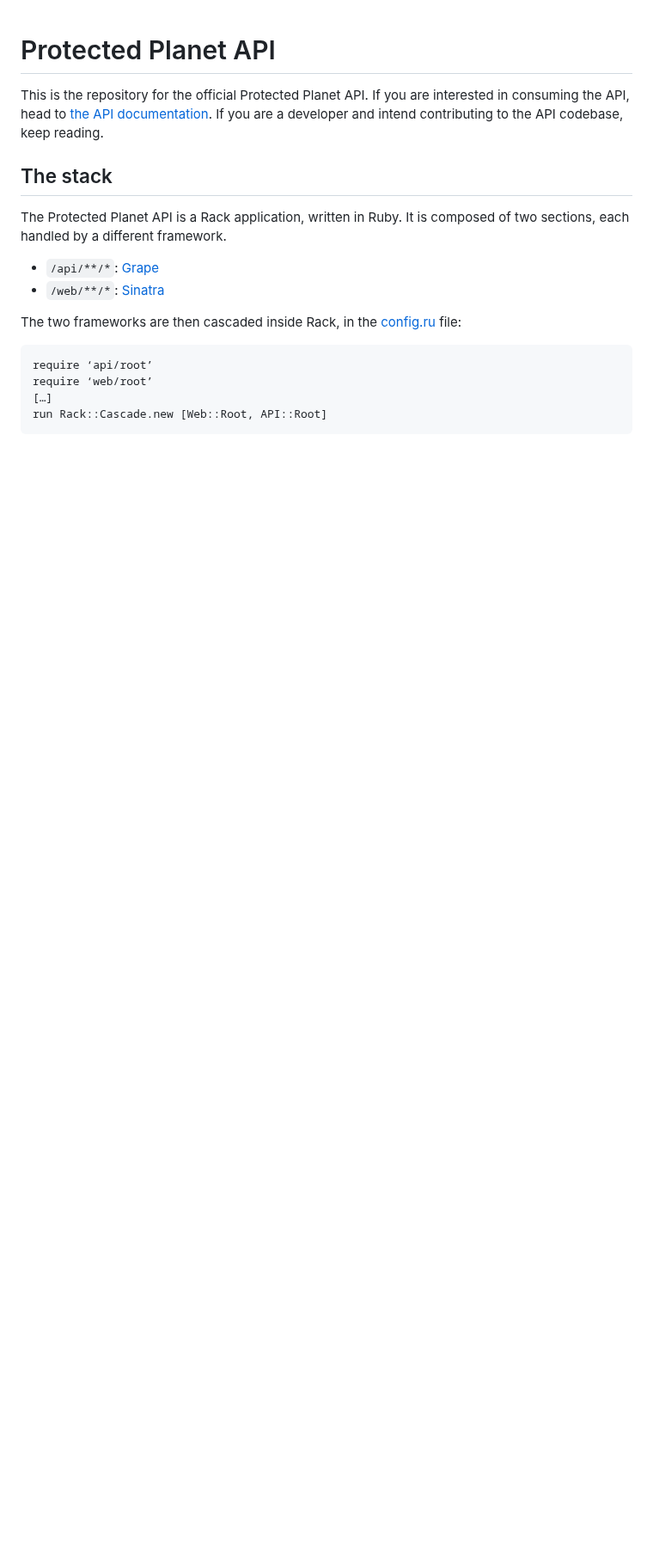
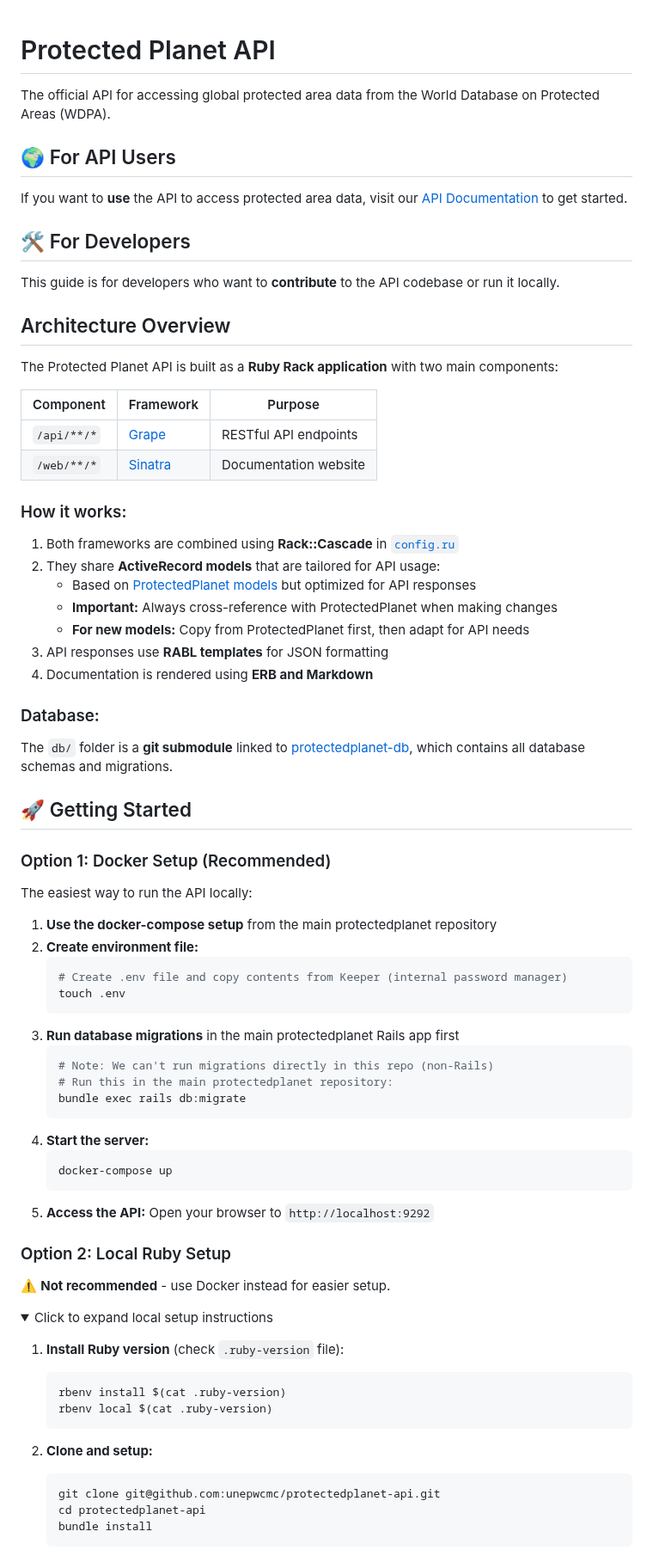
Before and after one commit to unepwcmc/protectedplanet-api, a Markdown page: README.md, the part around one of its changes. Shown at 86% size. GitHub-like rendering; folded sections open; blank space fills up the shorter version.

````diff
--- a/README.md
+++ b/README.md
@@ -1,18 +1,77 @@
 # Protected Planet API
 
-This is the repository for the official Protected Planet API. If you are interested in consuming the API, head to [the API documentation](http://api.protectedplanet.net/documentation). If you are a developer and intend contributing to the API codebase, keep reading.
+The official API for accessing global protected area data from the World Database on Protected Areas (WDPA).
 
-## The stack
+## 🌍 For API Users
 
-The Protected Planet API is a Rack application, written in Ruby. It is composed of two sections, each handled by a different framework.
+If you want to **use** the API to access protected area data, visit our [API Documentation](http://api.protectedplanet.net/documentation) to get started.
 
-* `/api/**/*`: [Grape](https://github.com/ruby-grape/grape)
-* `/web/**/*`: [Sinatra](http://www.sinatrarb.com/)
+## 🛠️ For Developers
 
-The two frameworks are then cascaded inside Rack, in the [config.ru](/config.ru) file:
+This guide is for developers who want to **contribute** to the API codebase or run it locally.
 
-```
-require ‘api/root’
-require ‘web/root’
-[…]
-run Rack::Cascade.new [Web::Root, API::Root]
+## Architecture Overview
+
+The Protected Planet API is built as a **Ruby Rack application** with two main components:
+
+| Component | Framework | Purpose |
+|-----------|-----------|---------|
+| `/api/**/*` | [Grape](https://github.com/ruby-grape/grape) | RESTful API endpoints |
+| `/web/**/*` | [Sinatra](http://www.sinatrarb.com/) | Documentation website |
+
+### How it works:
+1. Both frameworks are combined using **Rack::Cascade** in [`config.ru`](/config.ru)
+2. They share **ActiveRecord models** that are tailored for API usage:
+   - Based on [ProtectedPlanet models](https://github.com/unepwcmc/ProtectedPlanet/tree/master/app/models) but optimized for API responses
+   - **Important:** Always cross-reference with ProtectedPlanet when making changes
+   - **For new models:** Copy from ProtectedPlanet first, then adapt for API needs
+3. API responses use **RABL templates** for JSON formatting
+4. Documentation is rendered using **ERB and Markdown**
+
+### Database:
+The `db/` folder is a **git submodule** linked to [protectedplanet-db](https://github.com/unepwcmc/protectedplanet-db), which contains all database schemas and migrations.
+
+## 🚀 Getting Started
+
+### Option 1: Docker Setup (Recommended)
+
+The easiest way to run the API locally:
+
+1. **Use the docker-compose setup** from the main protectedplanet repository
+2. **Create environment file:**
+   ```bash
+   # Create .env file and copy contents from Keeper (internal password manager)
+   touch .env
+   ```
+3. **Run database migrations** in the main protectedplanet Rails app first
+   ```bash
+   # Note: We can't run migrations directly in this repo (non-Rails)
+   # Run this in the main protectedplanet repository:
+   bundle exec rails db:migrate
+   ```
+4. **Start the server:**
+   ```bash
+   docker-compose up
+   ```
+5. **Access the API:** Open your browser to `http://localhost:9292`
+
+### Option 2: Local Ruby Setup
+
+⚠️ **Not recommended** - use Docker instead for easier setup.
+
+<details>
+<summary>Click to expand local setup instructions</summary>
+
+1. **Install Ruby version** (check `.ruby-version` file):
+   ```bash
+   rbenv install $(cat .ruby-version)
+   rbenv local $(cat .ruby-version)
+   ```
+
+2. **Clone and setup:**
+   ```bash
+   git clone git@github.com:unepwcmc/protectedplanet-api.git
+   cd protectedplanet-api
+   bundle install
+   ```
+
````
Also changed, not shown: other parts of README.md (+86 -50 lines).
